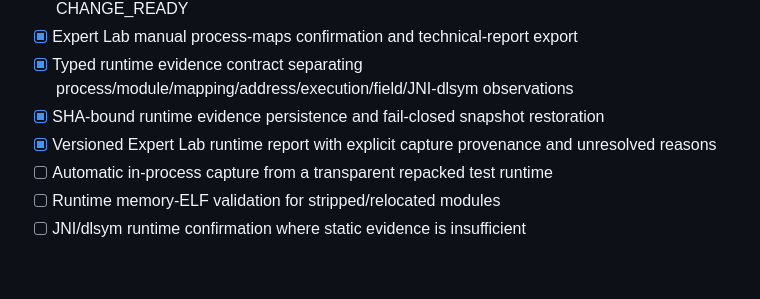
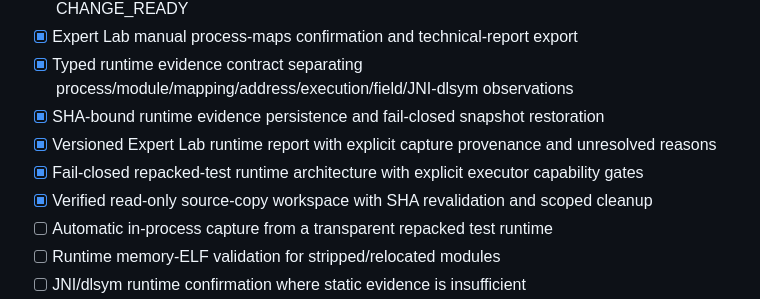
Before and after one commit to Ffenuss/ModKit, a Markdown page: docs/ROADMAP.md, the part around the change. Rendered like a GitHub page; blank space fills up the shorter version.

Commit message:
docs: record repacked runtime architecture foundation

```diff
--- a/docs/ROADMAP.md
+++ b/docs/ROADMAP.md
@@ -114,6 +114,8 @@ Status: **ACTIVE**
 - [x] Typed runtime evidence contract separating process/module/mapping/address/execution/field/JNI-dlsym observations
 - [x] SHA-bound runtime evidence persistence and fail-closed snapshot restoration
 - [x] Versioned Expert Lab runtime report with explicit capture provenance and unresolved reasons
+- [x] Fail-closed repacked-test runtime architecture with explicit executor capability gates
+- [x] Verified read-only source-copy workspace with SHA revalidation and scoped cleanup
 - [ ] Automatic in-process capture from a transparent repacked test runtime
 - [ ] Runtime memory-ELF validation for stripped/relocated modules
 - [ ] JNI/dlsym runtime confirmation where static evidence is insufficient
```
